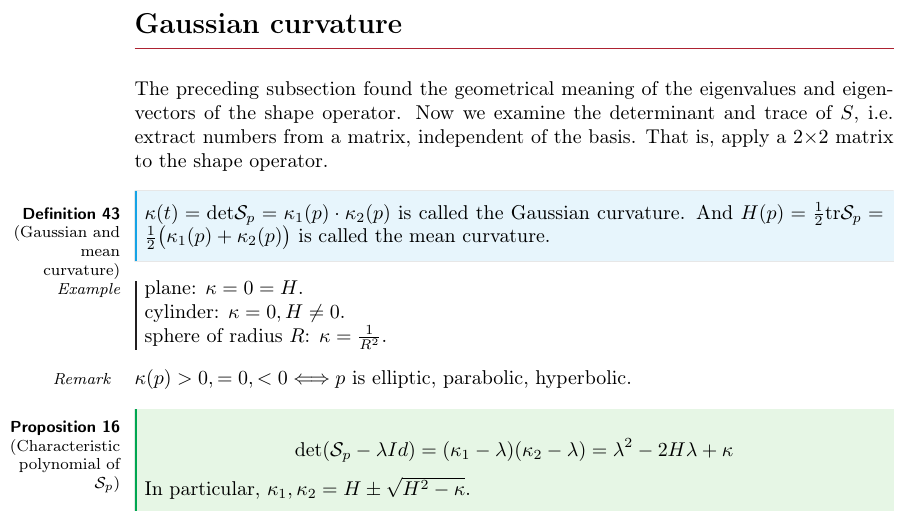
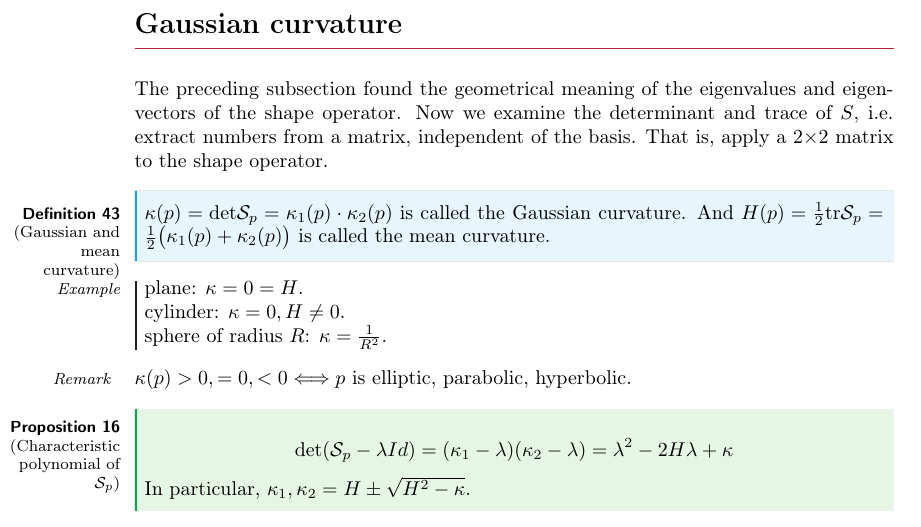
Before and after one commit to tobiasdiez/LectureCurvesSurfaces, a LaTeX CV (diffGeoCurves.tex): part of page 41 of 65, cut so that both start at the same text. Compiled offline with pdfLaTeX.

Commit message:
fix: the parameter of Gaussian curvature in Def 43

```diff
--- a/diffGeoCurves.tex
+++ b/diffGeoCurves.tex
@@ -1886,7 +1886,7 @@
             The preceding subsection found the geometrical meaning of the eigenvalues and eigenvectors of the shape operator. Now we examine the determinant and trace of $S$, i.e. extract numbers from a matrix, independent of the basis. That is, apply a 2$\times$2 matrix to the shape operator.
 
             \begin{definition}[Gaussian and mean curvature]
-                $\kappa(t) = \text{det}\mathcal{S}_p = \kappa_1(p)\cdot\kappa_2(p)$ is called the Gaussian curvature. And $H(p) = \frac{1}{2}\text{tr}\mathcal{S}_p = \frac{1}{2}\big(\kappa_1(p)+\kappa_2(p)\big)$ is called the mean curvature.
+                $\kappa(p) = \text{det}\mathcal{S}_p = \kappa_1(p)\cdot\kappa_2(p)$ is called the Gaussian curvature. And $H(p) = \frac{1}{2}\text{tr}\mathcal{S}_p = \frac{1}{2}\big(\kappa_1(p)+\kappa_2(p)\big)$ is called the mean curvature.
             \end{definition}
 
             \begin{example}
```
